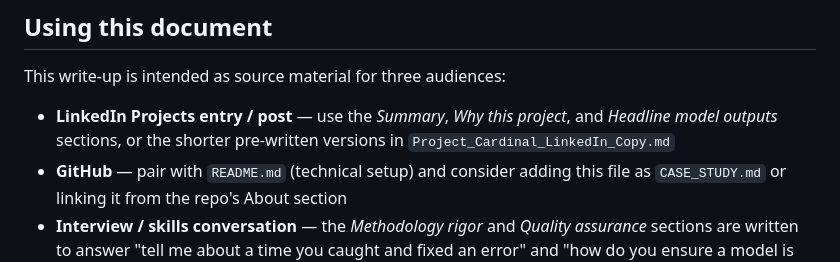
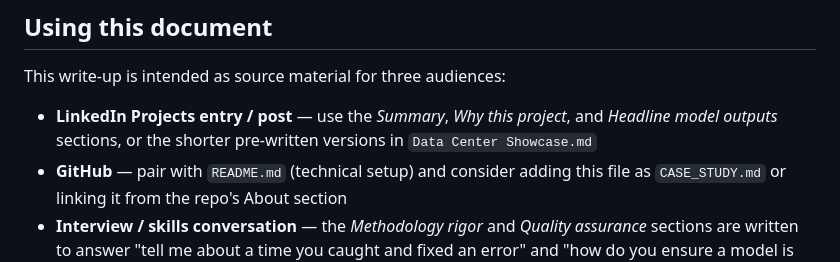
Before and after one commit to kevinlidwin/Data-Center-Construction-Template, a Markdown page: Data Center Showcase.md, the part around the change. GitHub-like rendering.

```diff
--- a/Data Center Showcase.md
+++ b/Data Center Showcase.md
@@ -133,6 +133,6 @@ This project sits at the intersection I'm building a career toward: **owner-side
 
 This write-up is intended as source material for three audiences:
 
-- **LinkedIn Projects entry / post** — use the *Summary*, *Why this project*, and *Headline model outputs* sections, or the shorter pre-written versions in `Project_Cardinal_LinkedIn_Copy.md`
+- **LinkedIn Projects entry / post** — use the *Summary*, *Why this project*, and *Headline model outputs* sections, or the shorter pre-written versions in `Data Center Showcase.md`
 - **GitHub** — pair with `README.md` (technical setup) and consider adding this file as `CASE_STUDY.md` or linking it from the repo's About section
 - **Interview / skills conversation** — the *Methodology rigor* and *Quality assurance* sections are written to answer "tell me about a time you caught and fixed an error" and "how do you ensure a model is reliable" directly, with specifics instead of generalities
```
